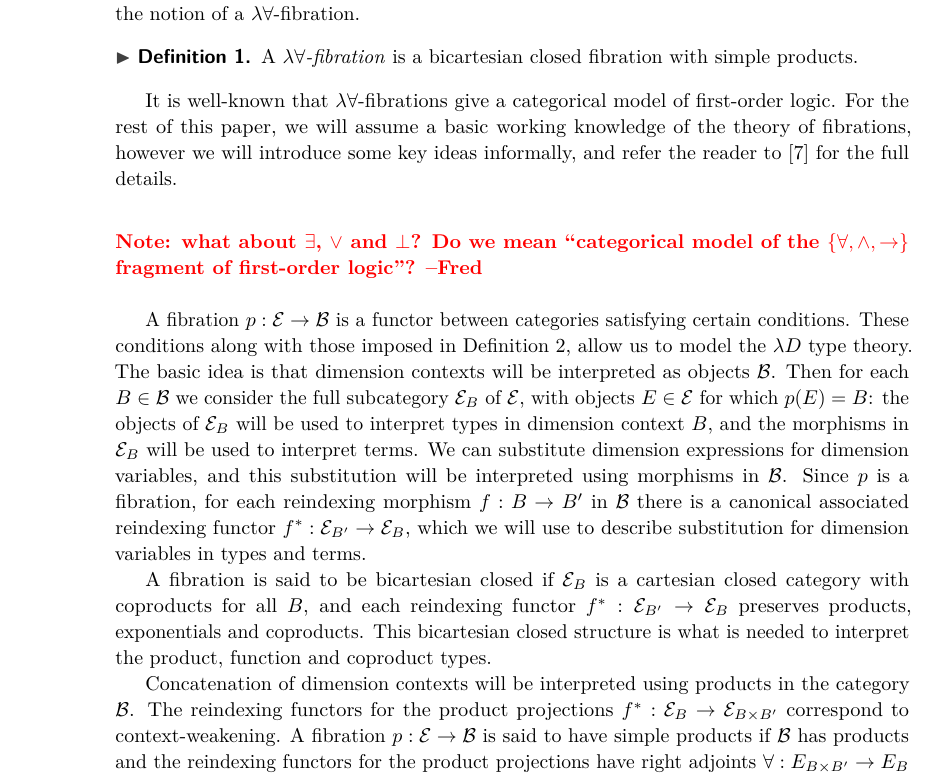
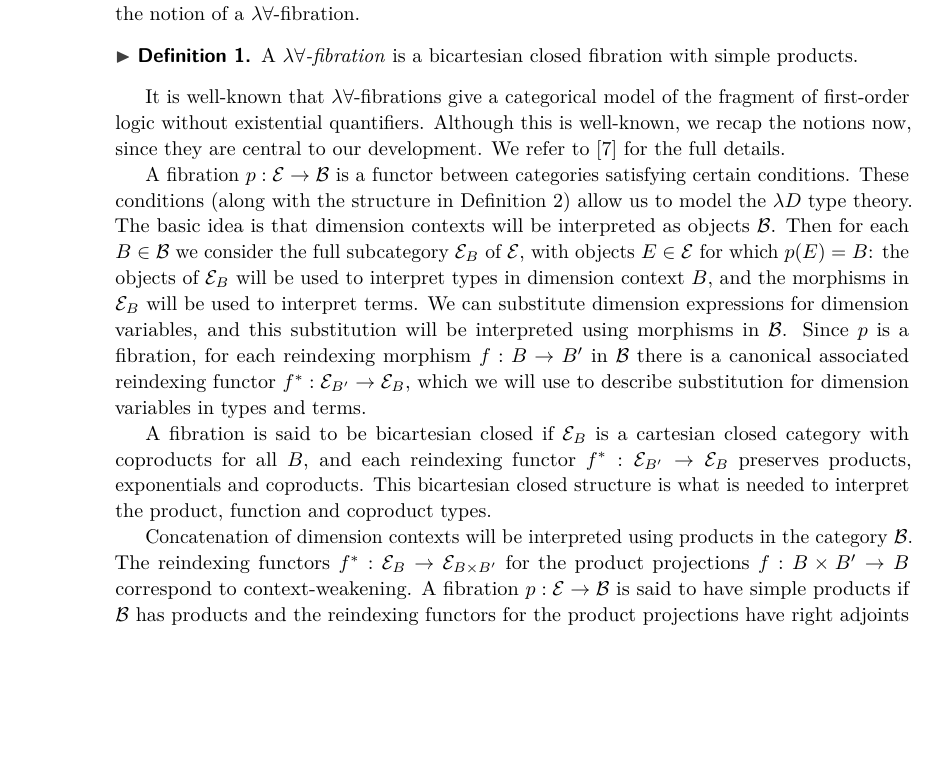
Before and after one commit to fredrikNordvallForsberg/UoM-fib, a LaTeX paper (fibUoM.tex): part of page 4 of 17, cut so that both start at the same text, the shorter picture padded with empty space. Compiled offline with pdfLaTeX.

Commit message:
clarified fragment of FOL

```diff
--- a/fibUoM.tex
+++ b/fibUoM.tex
@@ -486,15 +486,15 @@ Next up we give a general categorical semantics for the $\lambda D$ type theory.
 A \emph{$\lambda\forall$-fibration} is a bicartesian closed fibration with simple products.
 \end{definition}
 
-It is well-known that $\lambda \forall$-fibrations give a categorical model of first-order logic. For the rest of this paper, we will assume a basic working knowledge of the theory of fibrations, however we will introduce some key ideas informally, and refer the reader to \cite{jacobs1999categorical} for the full details.
-
-\note{what about $\exists$, $\lor$ and $\bot$? Do we mean ``categorical model of the $\{\forall,\land,\to\}$ fragment of first-order logic''? --Fred}
-
-A fibration $p:\E\to\B$ is a functor between categories satisfying certain conditions. These conditions along with those imposed in Definition~\ref{def:lamDModel}, allow us to model the $\lambda D$ type theory. The basic idea is that dimension contexts will be interpreted as objects $\B$. Then for each $B\in\B$ we consider the full subcategory $\E_B$ of $\E$, with objects $E\in\E$ for which $p(E)=B$: the objects of $\E_B$ will be used to interpret types in dimension context $B$, and the morphisms in $\E_B$ will be used to interpret terms. We can substitute dimension expressions for dimension variables, and this substitution will be interpreted using morphisms in $\B$. Since $p$ is a fibration, for each reindexing morphism $f:B\to B'$ in $\B$ there is a canonical associated reindexing functor $f^*:\E_{B'}\to \E_B$, which we will use to describe substitution for dimension variables in types and terms.
+It is well-known that $\lambda \forall$-fibrations give a categorical model of the fragment of first-order logic without existential quantifiers.
+Although this is well-known, we recap the notions now,
+since they are central to our development. We refer to \cite{jacobs1999categorical} for the full details.
+
+A fibration $p:\E\to\B$ is a functor between categories satisfying certain conditions. These conditions (along with the structure in Definition~\ref{def:lamDModel}) allow us to model the $\lambda D$ type theory. The basic idea is that dimension contexts will be interpreted as objects $\B$. Then for each $B\in\B$ we consider the full subcategory $\E_B$ of $\E$, with objects $E\in\E$ for which $p(E)=B$: the objects of $\E_B$ will be used to interpret types in dimension context $B$, and the morphisms in $\E_B$ will be used to interpret terms. We can substitute dimension expressions for dimension variables, and this substitution will be interpreted using morphisms in $\B$. Since $p$ is a fibration, for each reindexing morphism $f:B\to B'$ in $\B$ there is a canonical associated reindexing functor $f^*:\E_{B'}\to \E_B$, which we will use to describe substitution for dimension variables in types and terms.
 
 A fibration is said to be bicartesian closed if $\E_B$ is a cartesian closed category with coproducts for all $B$, and each reindexing functor $f^*:\E_{B'}\to\E_B$ preserves products, exponentials and coproducts. This bicartesian closed structure is what is needed to interpret the product, function and coproduct types.
 
-Concatenation of dimension contexts will be interpreted using products in the category $\B$. The reindexing functors for the product projections $f^*:\E_{B}\to \E_{B\times B'}$ correspond to context-weakening. A fibration $p:\E\to \B$ is said to have simple products if $\B$ has products and the reindexing functors for the product projections have right adjoints $\forall:E_{B\times B'}\to E_B$ that are compatible with reindexing (`Beck-Chevalley'). These right adjoints are needed to interpret universal quantification of dimension variables in types.
+Concatenation of dimension contexts will be interpreted using products in the category~$\B$. The reindexing functors  $f^*:\E_{B}\to \E_{B\times B'}$ for the product projections $f:B\times B'\to B$ correspond to context-weakening. A fibration $p:\E\to \B$ is said to have simple products if $\B$ has products and the reindexing functors for the product projections have right adjoints $\forall:E_{B\times B'}\to E_B$ that are compatible with reindexing (`Beck-Chevalley'). These right adjoints are needed to interpret universal quantification of dimension variables in types.
 
 \begin{definition}\label{def:lamDModel}
 A $\lambda D$-model $(p,G, Q)$ is a $\lambda \forall$-fibration $p:\E\to \B$, an Abelian group object $G$ in $\B$, and an object $Q$ in the fibre $\fibreE{G}$.
```
